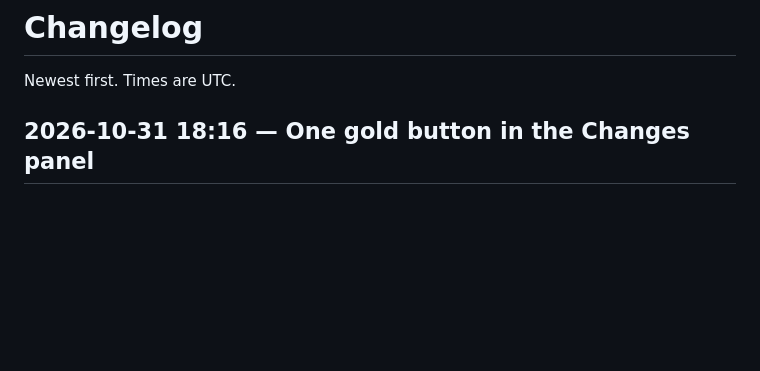
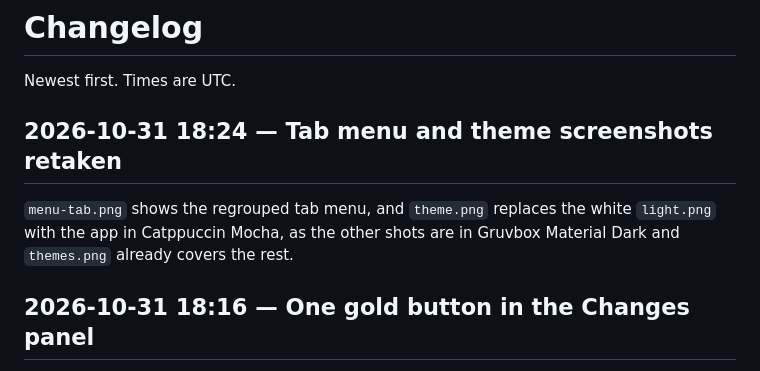
Before and after one commit to iloire/herdr-miura, a Markdown page: CHANGELOG.md, the part around the change. GitHub-like rendering; blank space fills up the shorter version.

```diff
--- a/CHANGELOG.md
+++ b/CHANGELOG.md
@@ -1,6 +1,11 @@
 # Changelog
 
 Newest first. Times are UTC.
+
+## 2026-10-31 18:24 — Tab menu and theme screenshots retaken
+
+`menu-tab.png` shows the regrouped tab menu, and `theme.png` replaces the white `light.png` with the app in Catppuccin
+Mocha, as the other shots are in Gruvbox Material Dark and `themes.png` already covers the rest.
 
 ## 2026-10-31 18:16 — One gold button in the Changes panel
 
```
Also changed, not shown: README.md (+2 -2 lines), docs/screenshots/light.png (deleted), docs/screenshots/menu-tab.png, docs/screenshots/theme.png (added).
